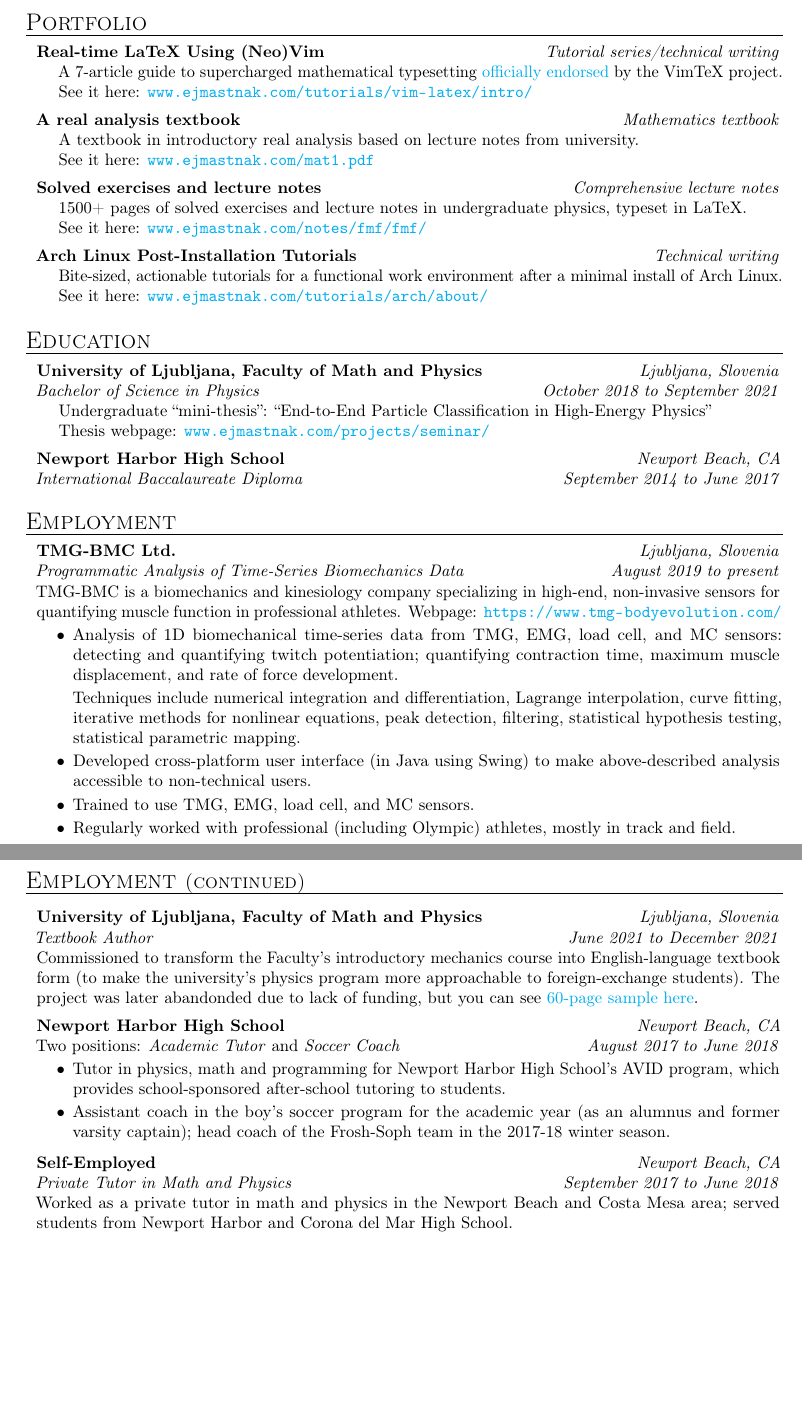
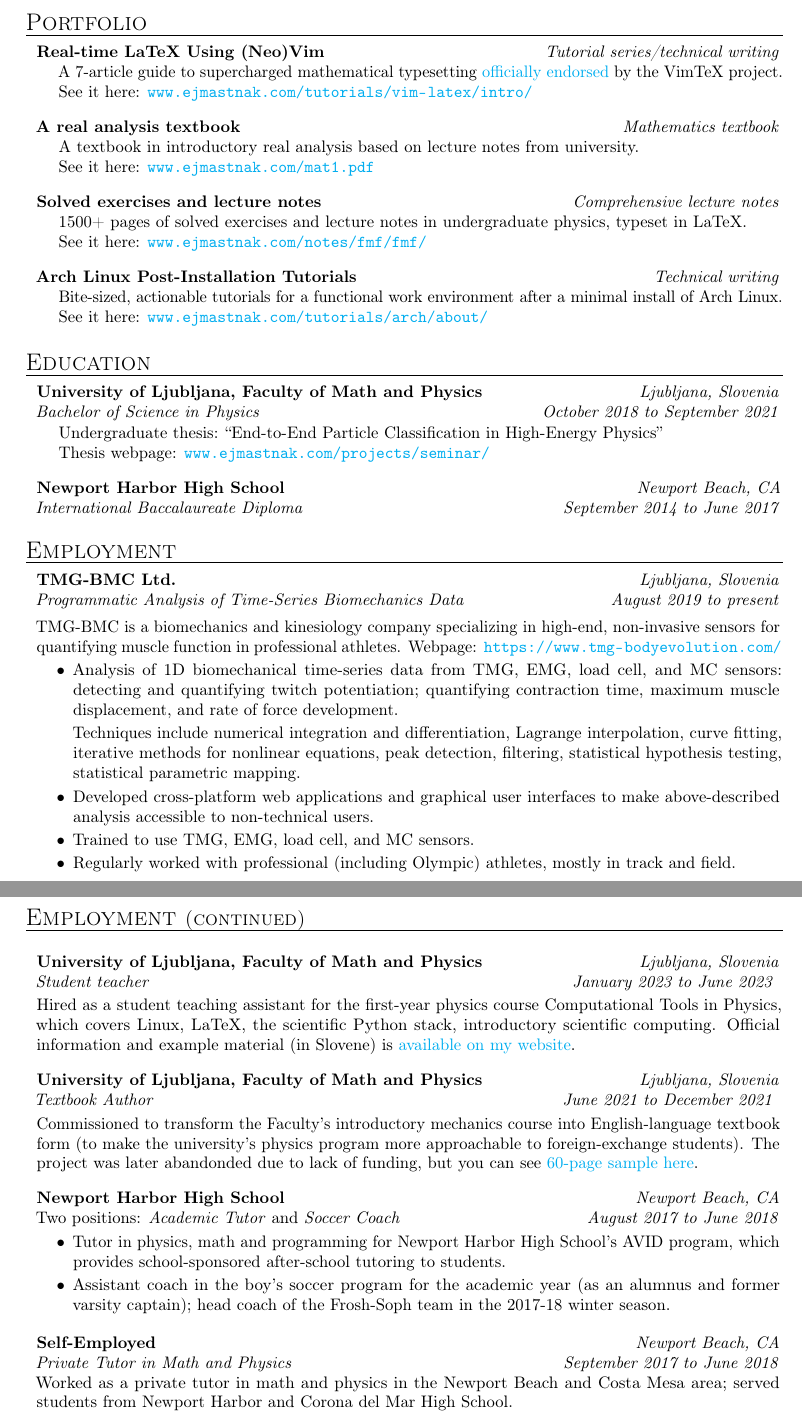
Before and after one commit to ejmastnak/cv, a LaTeX CV (src/cv.tex): two parts of pages 1 and 2 of 2, joined at a grey line, cut so that both start at the same text, the shorter picture padded with empty space. Compiled offline with pdfLaTeX.

Commit message:
feat: add ROF tutoring employment and a few style tweaks

```diff
--- a/src/cv.tex
+++ b/src/cv.tex
@@ -45,7 +45,7 @@ right=\hmargin}
 
     \newcommand{\subheading}[1]{{\bfseries #1}}
     \newcommand{\generalInfoSkip}{\vspace{0.8ex}}
-    \newcommand{\subheadSkip}{\vspace{1ex}}
+    \newcommand{\subheadSkip}{\vspace{2ex}}
     \newcommand{\contentIndent}{\hspace{1em}}
     % --------------------------------------------- %
     % END CUSTOM MACROS
@@ -138,7 +138,7 @@ right=\hmargin}
 
         \vspace{0.1ex}
         \begin{entry}
-            \hspace{1em} Undergraduate ``mini-thesis'': ``End-to-End Particle Classification in High-Energy Physics''
+            \hspace{1em} Undergraduate thesis: ``End-to-End Particle Classification in High-Energy Physics''
 
             \hspace{1em} Thesis webpage:
             \href{https://www.ejmastnak.com/projects/seminar/}{\url{www.ejmastnak.com/projects/seminar/}}
@@ -156,7 +156,7 @@ right=\hmargin}
 
         \textit{Programmatic Analysis of Time-Series Biomechanics Data} \hfill \date{August 2019 \rangesep present}
 
-        \vspace{0.1ex}
+        \vspace{1ex}
         TMG-BMC is a biomechanics and kinesiology company specializing in high-end, non-invasive sensors for quantifying muscle function in professional athletes. Webpage: \url{https://www.tmg-bodyevolution.com/}
 
         \begin{itemize}
@@ -165,7 +165,7 @@ right=\hmargin}
 
             Techniques include numerical integration and differentiation, Lagrange interpolation, curve fitting, iterative methods for nonlinear equations, peak detection, filtering, statistical hypothesis testing, statistical parametric mapping.
 
-            \item Developed cross-platform user interface (in Java using Swing) to make above-described analysis accessible to non-technical users.
+            \item Developed cross-platform web applications and graphical user interfaces to make above-described analysis accessible to non-technical users.
 
             \item Trained to use TMG, EMG, load cell, and MC sensors.
 
@@ -180,10 +180,18 @@ right=\hmargin}
     \begin{mysection}{Employment \large{(continued)}}
 
         \subheadSkip
-        \subheading{University of Ljubljana, Faculty of Math and Physics} \hfill \location{Ljubljana, Slovenia}
+        \subheading{University of Ljubljana, Faculty of Math and Physics} \hfill \location{Ljubljana, Slovenia}\\
+        \textit{Student teacher} \hfill \date{January 2023 \rangesep June 2023}
+        \vspace{0.5ex}
+        \begin{entry}
+            Hired as a student teaching assistant for the first-year physics course Computational Tools in Physics, which covers Linux, LaTeX, the scientific Python stack, introductory scientific computing.
+            Official information and example material (in Slovene) is \href{https://www.ejmastnak.com/rof/home/}{available on my website}.
+        \end{entry}
 
-        \vspace{0.1ex}
+        \subheadSkip
+        \subheading{University of Ljubljana, Faculty of Math and Physics} \hfill \location{Ljubljana, Slovenia}\\
         \textit{Textbook Author} \hfill \date{June 2021 \rangesep December 2021}
+        \vspace{0.5ex}
         \begin{entry}
             Commissioned to transform the Faculty's introductory mechanics course into English-language textbook form (to make the university's physics program more approachable to foreign-exchange students).
             The project was later abandonded due to lack of funding, but you can see
@@ -191,8 +199,7 @@ right=\hmargin}
         \end{entry}
 
         \subheadSkip
-        \subheading{Newport Harbor High School} \hfill \location{Newport Beach, CA}
-
+        \subheading{Newport Harbor High School} \hfill \location{Newport Beach, CA}\\
         Two positions: \textit{Academic Tutor} and \textit{Soccer Coach} \hfill \date{August 2017 \rangesep June 2018}
 
         \begin{itemize}
@@ -204,9 +211,7 @@ right=\hmargin}
         \end{itemize}
 
         \subheadSkip
-        \subheading{Self-Employed} \hfill \location{Newport Beach, CA}
-
-        \vspace{0.1ex}
+        \subheading{Self-Employed} \hfill \location{Newport Beach, CA}\\
         \textit{Private Tutor in Math and Physics} \hfill \date{September 2017 \rangesep June 2018}
         \begin{entry}
             Worked as a private tutor in math and physics in the Newport Beach and Costa Mesa area; served students from Newport Harbor and Corona del Mar High School.
```
